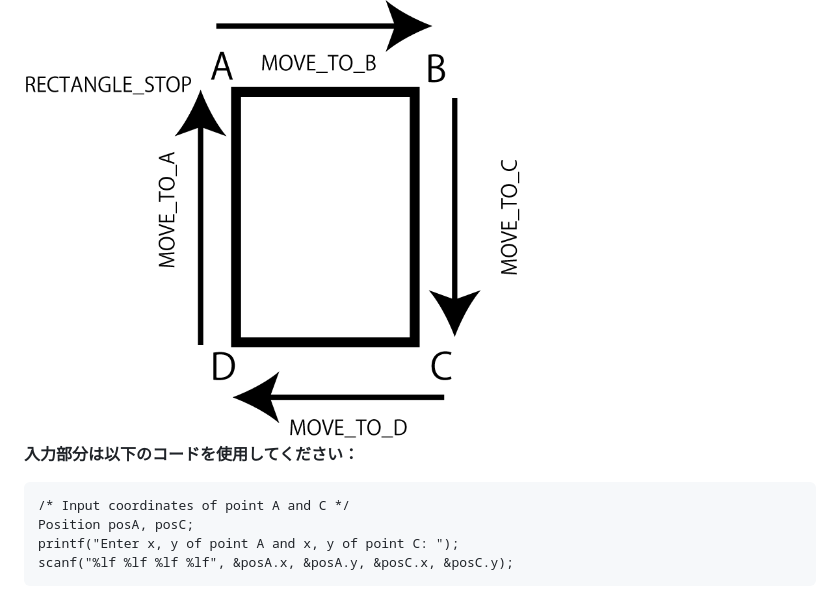
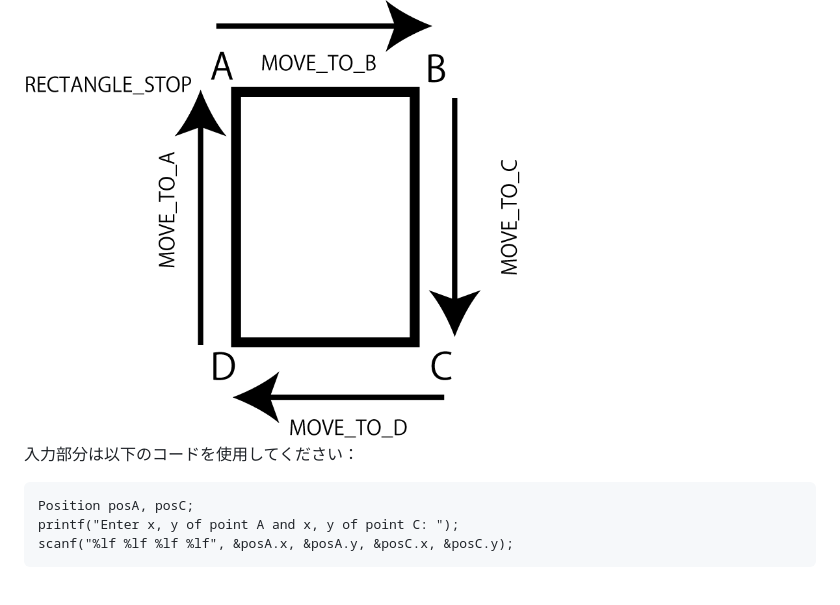
Before and after one commit to yas0063/cp2025_robot, a Markdown page: pbl01.md, the part around the change. Drawn GitHub-style.

Commit message:
pbl01に採点自動化のための入力コード指定を追加（言語指定なし）

````diff
--- a/pbl01.md
+++ b/pbl01.md
@@ -186,10 +186,8 @@ set_command_move_arm_to(pos)は，posを中心としたある範囲にアーム
 
 <img width="500" alt="長方形軌道" src="./image/movement_square2.png">
 
-**入力部分は以下のコードを使用してください：**
-
+入力部分は以下のコードを使用してください：
 ```
-/* Input coordinates of point A and C */
 Position posA, posC;
 printf("Enter x, y of point A and x, y of point C: ");
 scanf("%lf %lf %lf %lf", &posA.x, &posA.y, &posC.x, &posC.y);
````
